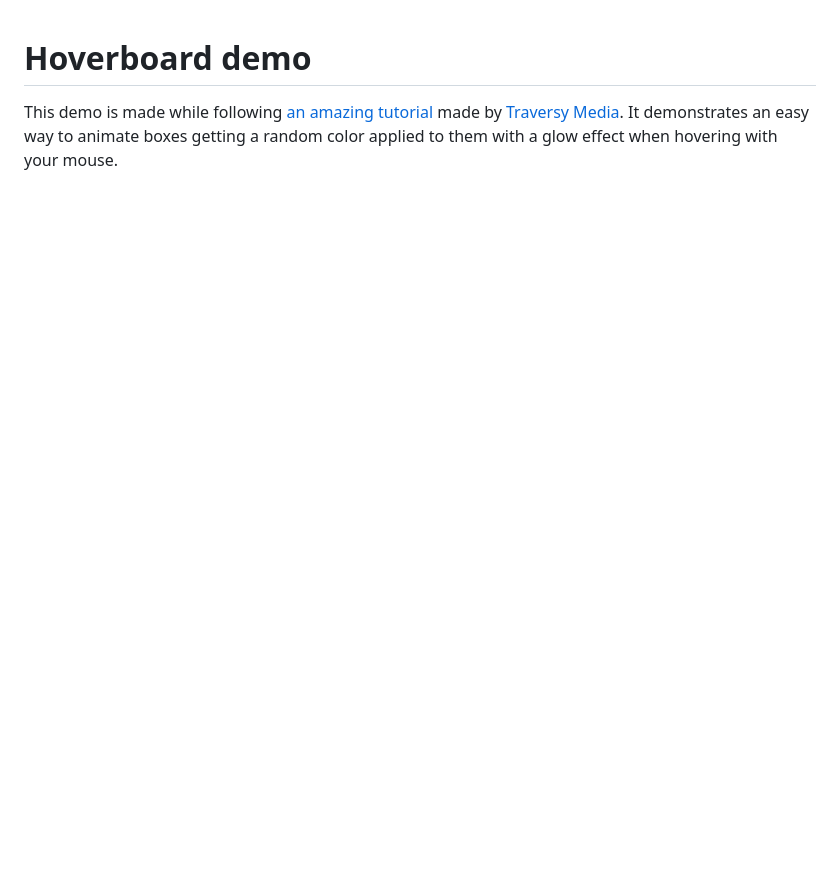
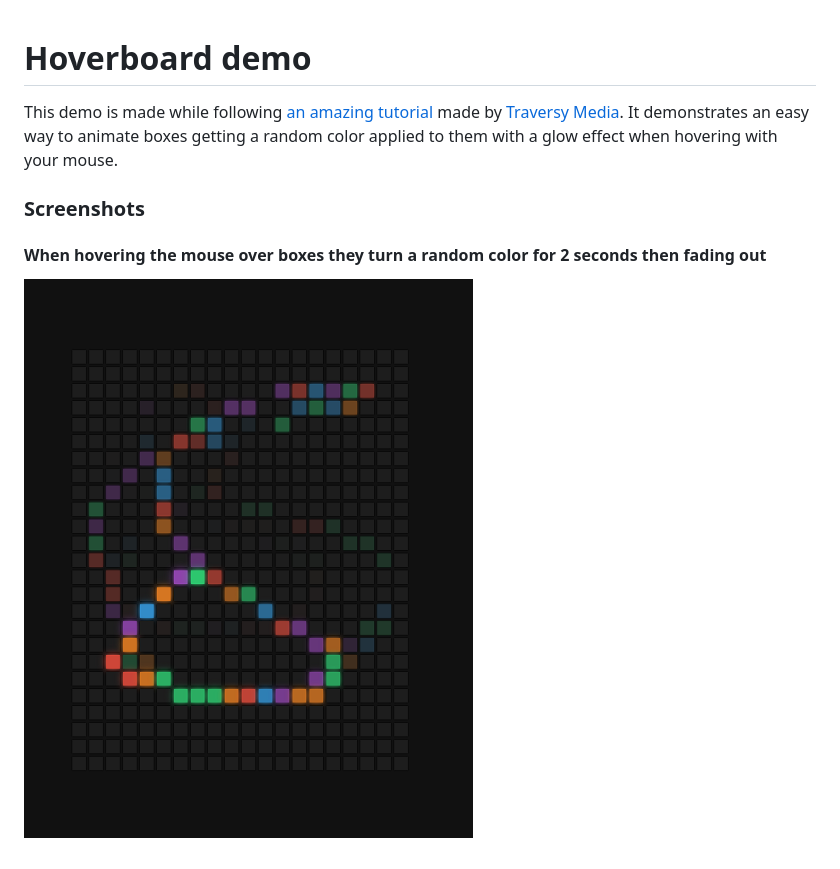
Before and after one commit to LordRekishi/hoverboard-demo, a Markdown page: README.md, the part around the change. Rendered like a GitHub page; pictures changed too: img/screenshot_1.png (added); blank space fills up the shorter version.

```diff
--- a/README.md
+++ b/README.md
@@ -1,3 +1,9 @@
 # Hoverboard demo
 
 This demo is made while following [an amazing tutorial](https://youtu.be/HtunPQtr-Xw) made by [Traversy Media](https://www.youtube.com/@TraversyMedia). It demonstrates an easy way to animate boxes getting a random color applied to them with a glow effect when hovering with your mouse.
+
+### Screenshots
+
+#### When hovering the mouse over boxes they turn a random color for 2 seconds then fading out
+
+![Screenshot](/img/screenshot_1.png)
```
